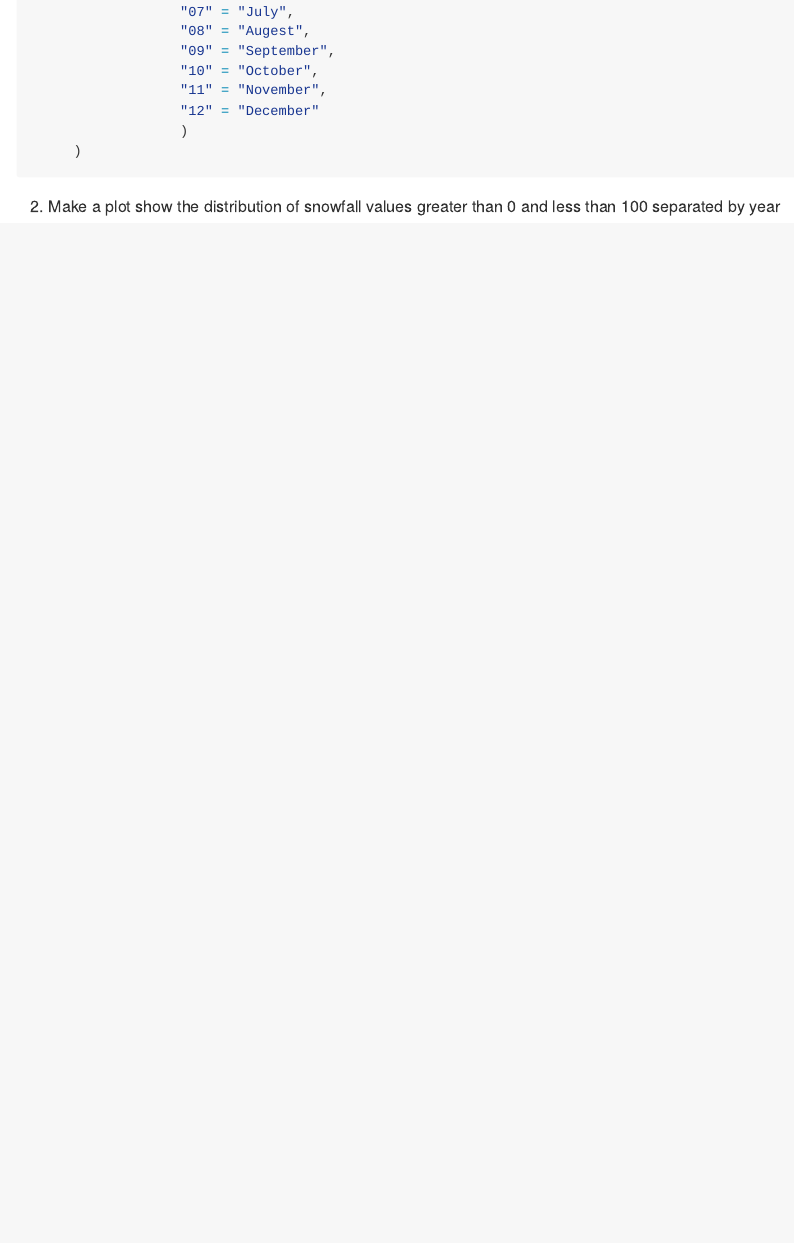
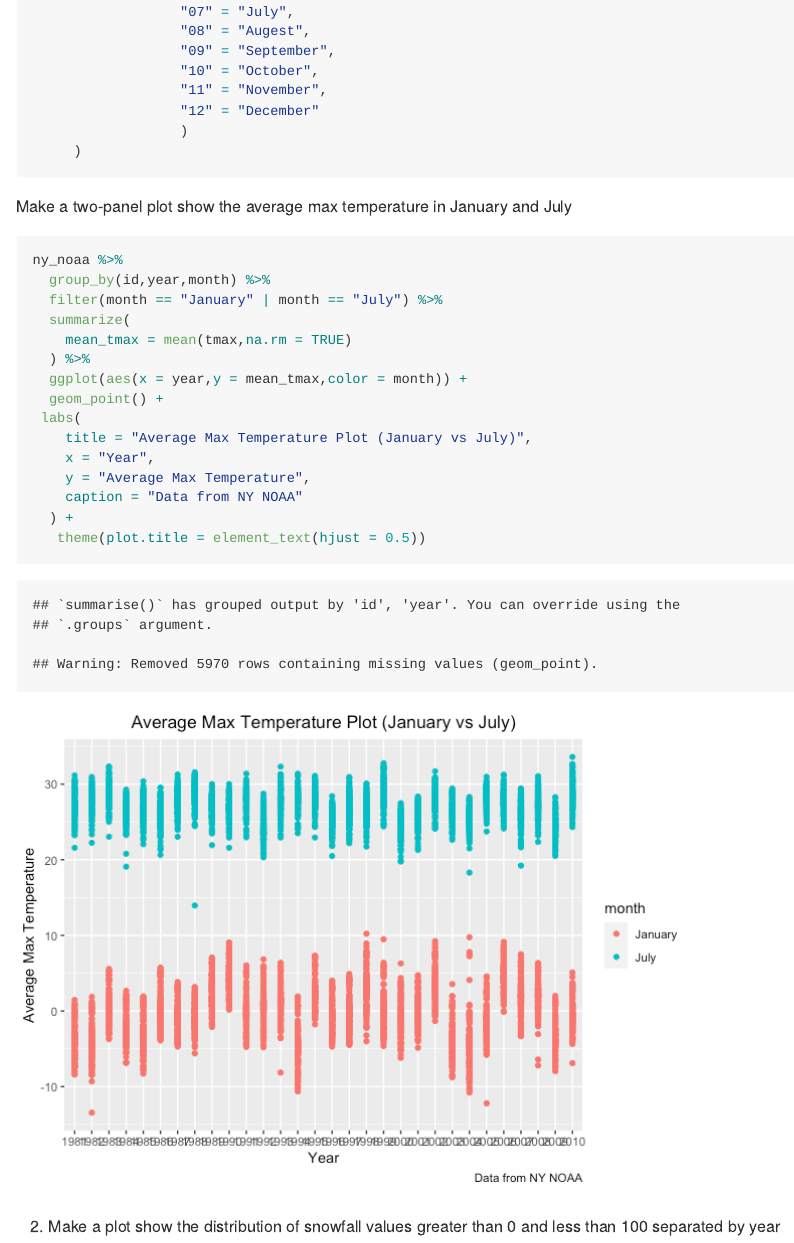
Before and after one commit to ZuoqiaoCui/p8105_hw3_zc2610, an R Markdown document (p8105_hw3_zc2610.Rmd): the page in a window 1100 px wide, from 5700 px down. The pictures show the output file p8105_hw3_zc2610.md that the author committed with the source, drawn offline in the style of GitHub.

Commit message:
Make a two-panel plot show the average max temperature in January and July in each station across year

````diff
--- a/p8105_hw3_zc2610.Rmd
+++ b/p8105_hw3_zc2610.Rmd
@@ -136,7 +136,29 @@ ny_noaa = ny_noaa %>%
      )
 ```
 
+Make a two-panel plot show the average max temperature in January and July
+
+```{r}
+ny_noaa %>%
+  group_by(id,year,month) %>%
+  filter(month == "January" | month == "July") %>%
+  summarize(
+    mean_tmax = mean(tmax,na.rm = TRUE)
+  ) %>%
+  ggplot(aes(x = year,y = mean_tmax,color = month)) +
+  geom_point() +
+ labs(
+    title = "Average Max Temperature Plot (January vs July)",
+    x = "Year",
+    y = "Average Max Temperature",
+    caption = "Data from NY NOAA"
+  ) +
+   theme(plot.title = element_text(hjust = 0.5))
+```
+
+
 (ii) Make a plot show the distribution of snowfall values greater than 0 and less than 100 separated by year
+
 ```{r}
 ny_noaa %>%
   group_by(year) %>%
````
Also changed, not shown: p8105_hw3_zc2610.md, p8105_hw3_zc2610_files/figure-gfm/unnamed-chunk-13-1.png, p8105_hw3_zc2610_files/figure-gfm/unnamed-chunk-14-1.png (added).
